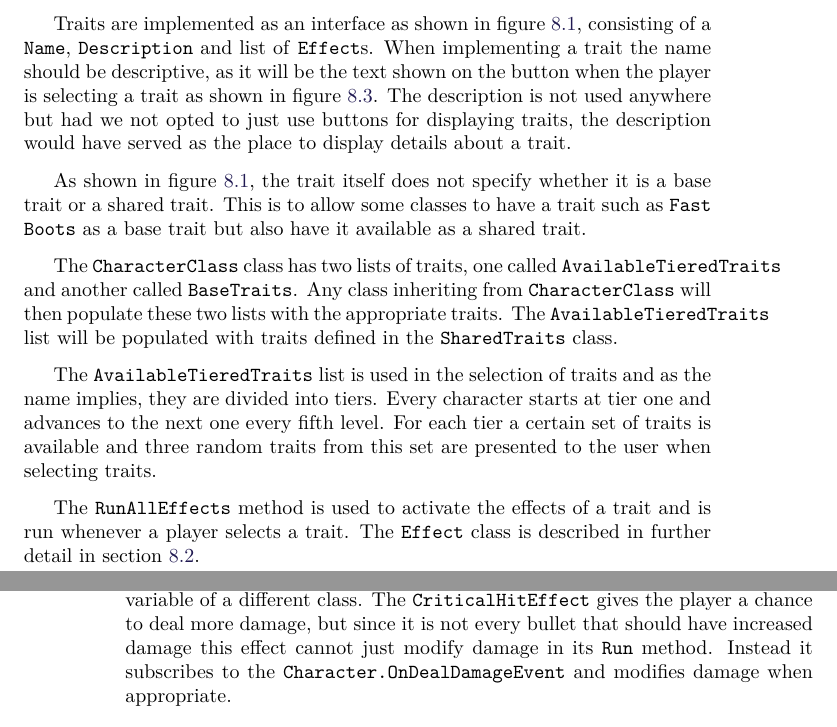
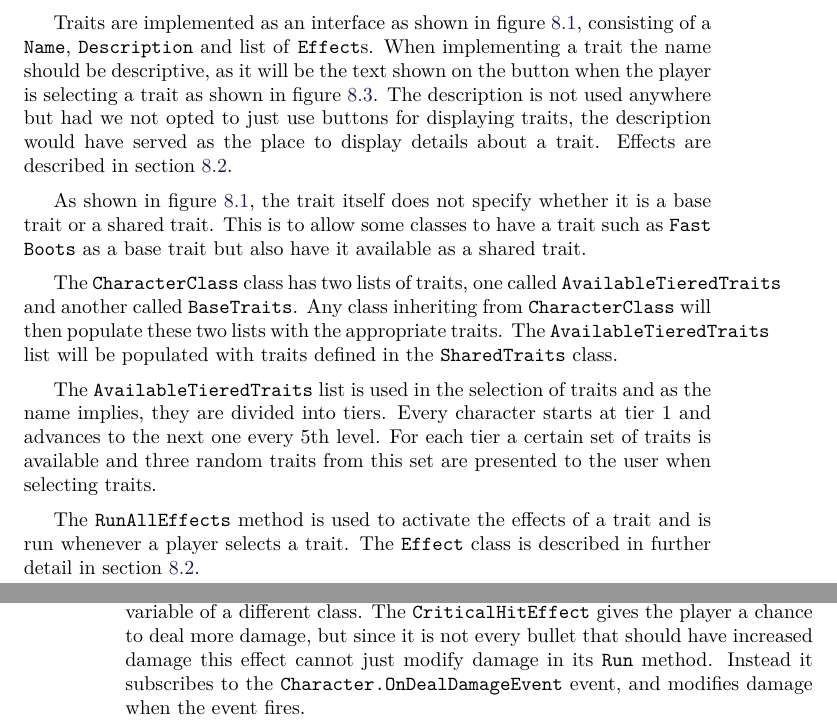
Before and after one commit to Bendername/sp802f15Report, a LaTeX thesis (Main.tex, which reads sections/modules/traits/traits.tex): two parts of pages 69 and 70 of 85, joined at a grey line, cut so that both start at the same text. Compiled offline with pdfLaTeX.

Commit message:
moar traits

```diff
--- a/sections/modules/traits/traits.tex
+++ b/sections/modules/traits/traits.tex
@@ -9,6 +9,7 @@ Base traits define the class they belong to, and are acquired immediately rather
 Traits are implemented as an interface as shown in figure \ref{traits:traitclassdiagram}, consisting of a \texttt{Name}, \texttt{Description} and list of \texttt{Effect}s.
 When implementing a trait the name should be descriptive, as it will be the text shown on the button when the player is selecting a trait as shown in figure \ref{traits:traitselection:traits}.
 The description is not used anywhere but had we not opted to just use buttons for displaying traits, the description would have served as the place to display details about a trait.
+Effects are described in section \ref{sec:modules:effects}.
 
 As shown in figure \ref{traits:traitclassdiagram}, the trait itself does not specify whether it is a base trait or a shared trait.
 This is to allow some classes to have a trait such as \texttt{Fast Boots} as a base trait but also have it available as a shared trait.
@@ -18,7 +19,7 @@ Any class inheriting from \texttt{CharacterClass} will then populate these two l
 The \texttt{AvailableTieredTraits} list will be populated with traits defined in the \texttt{SharedTraits} class.
 
 The \texttt{AvailableTieredTraits} list is used in the selection of traits and as the name implies, they are divided into tiers.
-Every character starts at tier one and advances to the next one every fifth level.
+Every character starts at tier 1 and advances to the next one every 5th level.
 For each tier a certain set of traits is available and three random traits from this set are presented to the user when selecting traits.
 
 The \texttt{RunAllEffects} method is used to activate the effects of a trait and is run whenever a player selects a trait.
@@ -43,7 +44,7 @@ The \texttt{Run} method is used for enabling the effect and is called whenever a
 For some effects the behavior is defined in this method, like the \texttt{MovementSpeed} which modifies the characters speed when \texttt{Run} is called.
 This is because the \texttt{MovementSpeed} is an effect that just modifies a variable of a different class.
 The \texttt{CriticalHitEffect} gives the player a chance to deal more damage, but since it is not every bullet that should have increased damage this effect cannot just modify damage in its \texttt{Run} method.
-Instead it subscribes to the \texttt{Character.OnDealDamageEvent} and modifies damage when appropriate.
+Instead it subscribes to the \texttt{Character.OnDealDamageEvent} event, and modifies damage when the event fires.
 
 \begin{figure}
 \centering
```
Also changed, not shown: sections/modules/traits/traits.tex (2 more changed lines).
